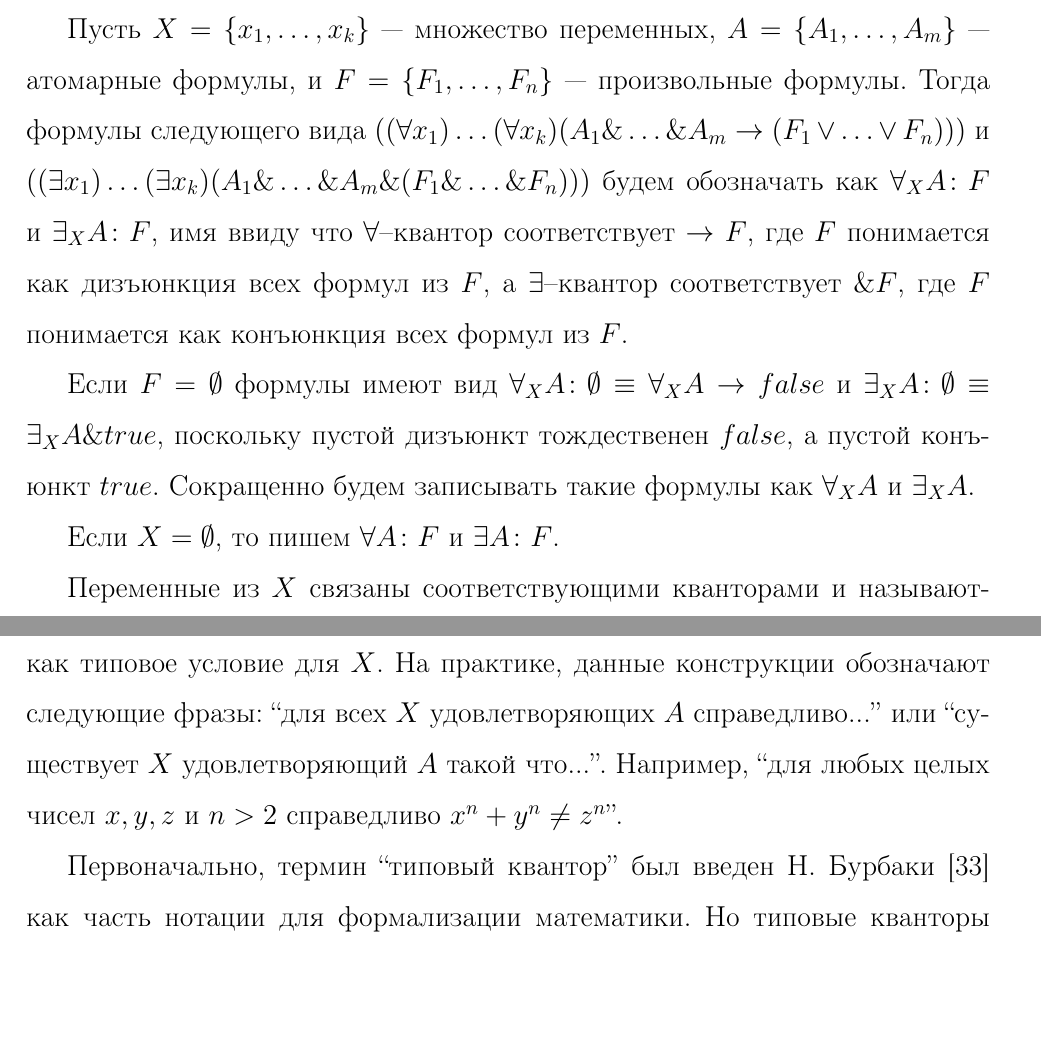
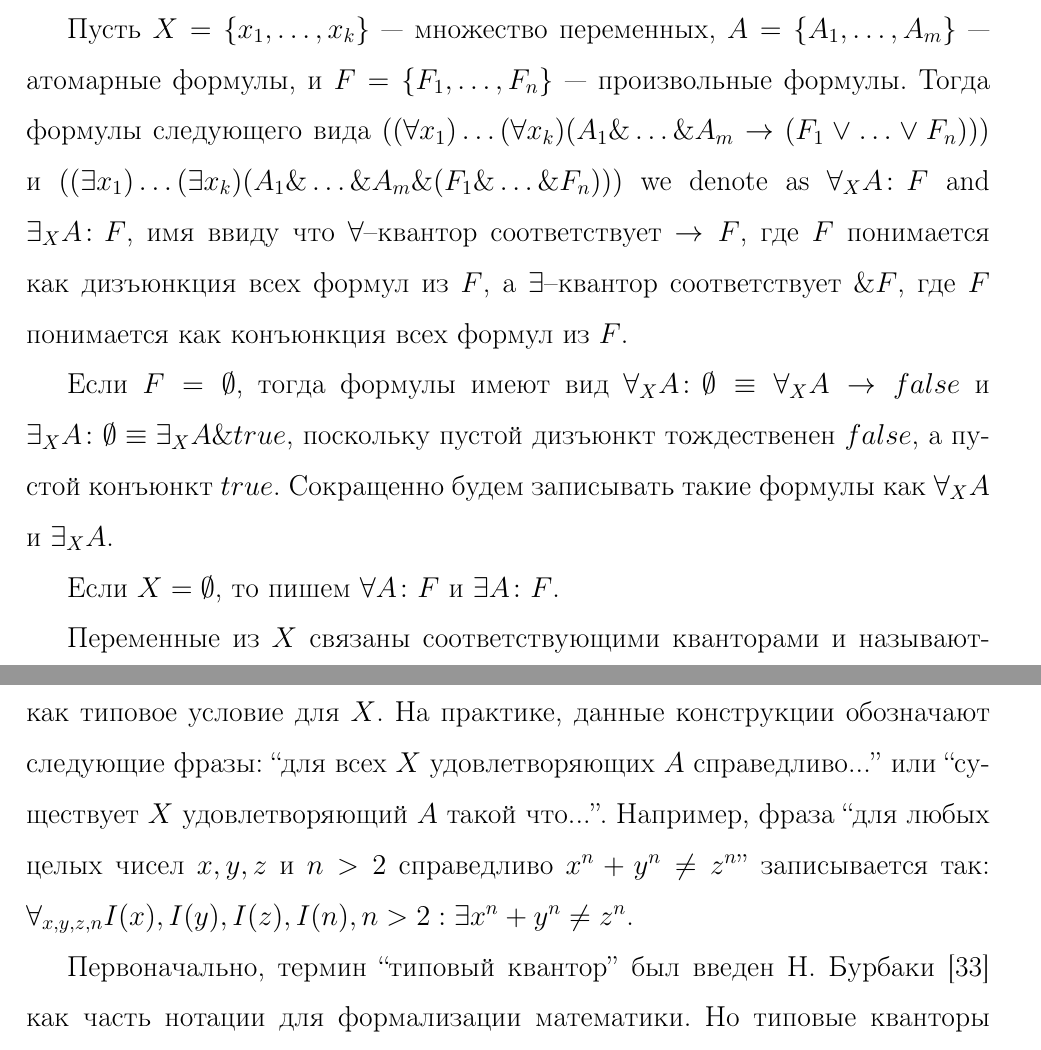
Before and after one commit to eugeneai/prisnif, a LaTeX thesis (brick/dis.tex, which reads brick/chapter1.tex): two parts of pages 22 and 23 of 181, joined at a grey line, cut so that both start at the same text, the shorter picture padded with empty space. Compiled offline with LaTeX, dvips and Ghostscript.

Commit message:
bla
Former-commit-id: d41bd6287b754d2a2f95d67ca14c3cb0d6c88034

```diff
--- a/brick/chapter1.tex
+++ b/brick/chapter1.tex
@@ -67,9 +67,9 @@
 Будем рассматривать классический язык первопорядковой логики предикатов (ЛП) состоящий из формул, построенных над атомарными формулами с помощью логических связок $\&, \vee, \neg, \rightarrow, \leftrightarrow$, кванторов $\forall$ и $\exists$, констант $true$ и $false$.
 
 %2. Используемые сокращения
-Пусть $X = \{x_1,\ldots,x_k\}$ --- множество переменных, $A = \{A_1,\ldots,A_m\}$ --- атомарные формулы, и $F = \{F_1,\ldots,F_n\}$ --- произвольные формулы. Тогда формулы следующего вида $((\forall x_1) \ldots (\forall x_k) (A_1 \& \ldots \& A_m \rightarrow (F_1 \vee \ldots \vee F_n)))$ и $((\exists x_1) \ldots (\exists x_k) (A_1 \& \ldots \& A_m \& (F_1 \& \ldots \& F_n)))$ будем обозначать как $\forall_XA\colon F$ и $\exists_XA\colon F$, имя ввиду что $\forall$--квантор соответствует $\rightarrow F$, где $F$ понимается как дизъюнкция всех формул из $F$, а $\exists$--квантор соответствует $\& F$, где $F$ понимается как конъюнкция всех формул из $F$.
+Пусть $X = \{x_1,\ldots,x_k\}$ --- множество переменных, $A = \{A_1,\ldots,A_m\}$ --- атомарные формулы, и $F = \{F_1,\ldots,F_n\}$ --- произвольные формулы. Тогда формулы следующего вида $((\forall x_1) \ldots (\forall x_k) (A_1 \& \ldots \& A_m \rightarrow (F_1 \vee \ldots \vee F_n)))$ и $((\exists x_1) \ldots (\exists x_k) (A_1 \& \ldots \& A_m \& (F_1 \& \ldots \& F_n)))$ we denote as $\forall_XA\colon F$ and $\exists_XA\colon F$, имя ввиду что $\forall$--квантор соответствует $\rightarrow F$, где $F$ понимается как дизъюнкция всех формул из $F$, а $\exists$--квантор соответствует $\& F$, где $F$ понимается как конъюнкция всех формул из $F$.
 
-Если $F = \emptyset$ формулы имеют вид $\forall_XA\colon\emptyset \equiv \forall_XA \rightarrow false$ и $\exists_XA\colon\emptyset \equiv \exists_XA \& true$, поскольку пустой дизъюнкт тождественен $false$, а пустой конъюнкт $true$. Сокращенно будем записывать такие формулы как $\forall_XA$ и $\exists_XA$.
+Если $F = \emptyset$, тогда формулы имеют вид $\forall_XA\colon\emptyset \equiv \forall_XA \rightarrow false$ и $\exists_XA\colon\emptyset \equiv \exists_XA \& true$, поскольку пустой дизъюнкт тождественен $false$, а пустой конъюнкт $true$. Сокращенно будем записывать такие формулы как $\forall_XA$ и $\exists_XA$.
 
 Если $X = \emptyset$, то пишем $\forall A\colon F$ и $\exists A\colon F$.
 
@@ -79,7 +79,7 @@
 
 В связи с изложенными сокращениями отметим следующий факт: $\forall \emptyset \equiv \forall \emptyset:\emptyset \equiv \forall true \rightarrow false \equiv false$
 
-Конструкции $\forall_XA$ и $\exists_XA$ называются позитивными типовыми кванторами (ТК), поскольку $A$ это конъюнкция только позитивных литер понимаемая как типовое условие для $X$. На практике, данные конструкции обозначают следующие фразы: ``для всех $X$ удовлетворяющих $A$ справедливо...'' или ``существует $X$ удовлетворяющий $A$ такой что...''. Например, ``для любых целых чисел $x,y,z$ и $n>2$ справедливо $x^n + y^n \ne z^n$''.
+Конструкции $\forall_XA$ и $\exists_XA$ называются позитивными типовыми кванторами (ТК), поскольку $A$ это конъюнкция только позитивных литер понимаемая как типовое условие для $X$. На практике, данные конструкции обозначают следующие фразы: ``для всех $X$ удовлетворяющих $A$ справедливо...'' или ``существует $X$ удовлетворяющий $A$ такой что...''. Например, фраза ``для любых целых чисел $x,y,z$ и $n>2$ справедливо $x^n + y^n \ne z^n$'' записывается так: $\forall_{x,y,z,n}I(x),I(y),I(z),I(n),n>2:\exists x^n + y^n \ne z^n$.
 
 Первоначально, термин ``типовый квантор'' был введен Н. Бурбаки \cite{Bourbaki} как часть нотации для формализации математики. Но типовые кванторы пригодны и для формализации других прикладных областей.
 
```
Also changed, not shown: brick/chapter1.tex (7 more changed lines), 3 other files.
